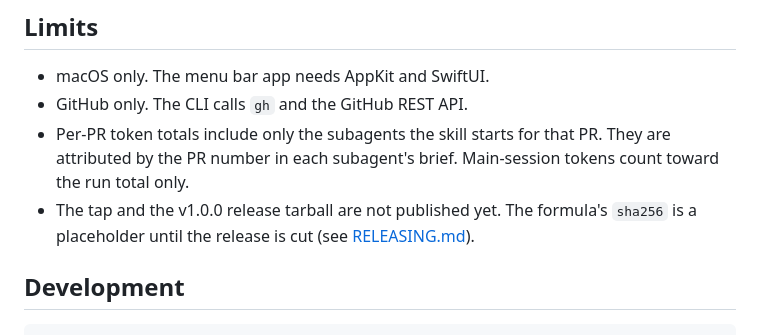
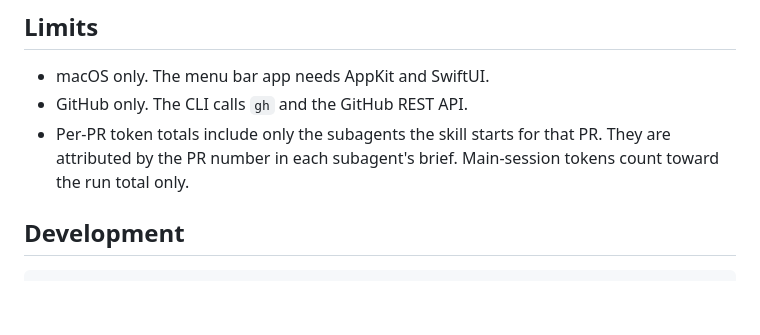
Before and after one commit to yznki/glidepath, a Markdown page: README.md, the part around the change. GitHub-like rendering; blank space fills up the shorter version.

Commit message:
docs: drop the pre-release tap note from Limits

```diff
--- a/README.md
+++ b/README.md
@@ -260,8 +260,6 @@ Clones under `~/glidepath/clones/` are not removed. Delete them yourself if you
 - GitHub only. The CLI calls `gh` and the GitHub REST API.
 - Per-PR token totals include only the subagents the skill starts for that PR. They are attributed by the PR number in
   each subagent's brief. Main-session tokens count toward the run total only.
-- The tap and the v1.0.0 release tarball are not published yet. The formula's `sha256` is a placeholder until the
-  release is cut (see [RELEASING.md](RELEASING.md)).
 
 ## Development
 
```
